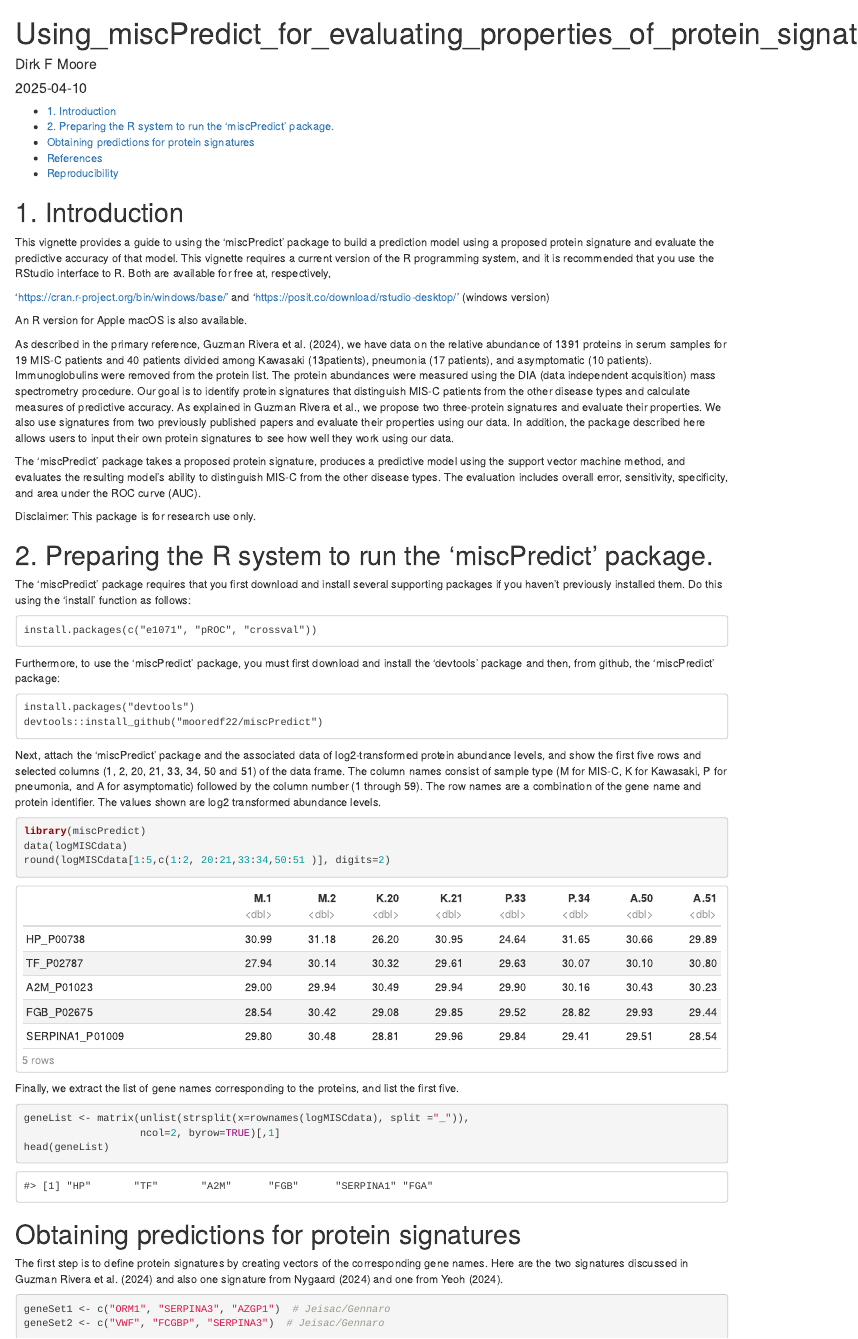
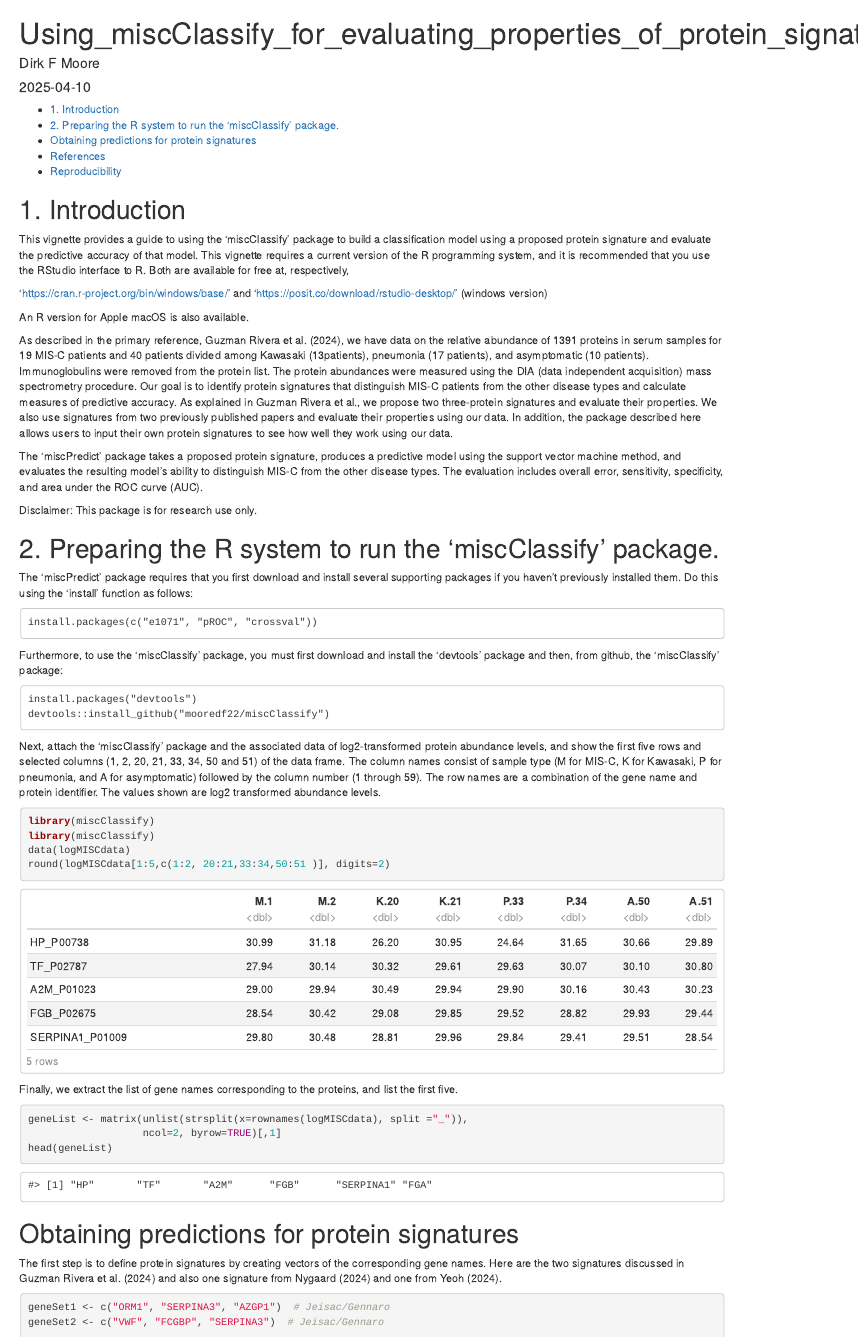
Before and after one commit to mooredf22/miscClassify, an R Markdown document (vignettes/miscClassifyVignette.Rmd): the page in a window 1100 px wide, from its top. Rendered offline with R 4.5, knitr and Pandoc, with nearby package versions; some code elsewhere in the file could not run offline.

Commit message:
update conversion of "prediction" to "classification"

````diff
--- a/vignettes/miscPredictVignette.Rmd
+++ b/vignettes/miscClassifyVignette.Rmd
@@ -1,5 +1,5 @@
 ---
-title: "Using_miscPredict_for_evaluating_properties_of_protein_signatures"
+title: "Using_miscClassify_for_evaluating_properties_of_protein_signatures"
 author: "Dirk F Moore"
 date: "`r Sys.Date()`"
 output:
@@ -11,7 +11,7 @@ output:
   pdf_document:
     toc: true
 vignette: |
-  %\VignetteIndexEntry{Using_miscPredict_for_evaluating_properties_of_protein_signatures}
+  %\VignetteIndexEntry{Using_miscClassify_for_evaluating_properties_of_protein_signatures}
   %\VignetteEngine{knitr::rmarkdown}
 ---
 
@@ -36,8 +36,8 @@ knitr::opts_chunk$set(
 
 # 1. Introduction
 
-This vignette provides a guide to using the 'miscPredict' package to
-build a prediction model using a proposed protein signature and evaluate the
+This vignette provides a guide to using the 'miscClassify' package to
+build a classification model using a proposed protein signature and evaluate the
 predictive accuracy of that model. This vignette requires
 a current version of the R programming system, and it is recommended
 that you use the RStudio interface to R. Both are available for free at,
@@ -73,7 +73,7 @@ includes overall error, sensitivity, specificity, and area under the ROC curve
 
 Disclaimer: This package is for research use only.
 
-# 2. Preparing the R system to run the 'miscPredict' package.
+# 2. Preparing the R system to run the 'miscClassify' package.
 The 'miscPredict' package requires that you first download and
 install several supporting
 packages if you haven't previously installed them. Do this using the
@@ -83,16 +83,16 @@ packages if you haven't previously installed them. Do this using the
 install.packages(c("e1071", "pROC", "crossval"))
 ```
 
-Furthermore, to use the 'miscPredict' package, you must first download
+Furthermore, to use the 'miscClassify' package, you must first download
 and install the
-'devtools' package and then, from github, the 'miscPredict' package:
+'devtools' package and then, from github, the 'miscClassify' package:
 
 ```
 install.packages("devtools")
-devtools::install_github("mooredf22/miscPredict")
+devtools::install_github("mooredf22/miscClassify")
 ```
 
-Next, attach the 'miscPredict' package and the associated data of
+Next, attach the 'miscClassify' package and the associated data of
 log2-transformed protein abundance levels, and show the first five
 rows and selected columns (1, 2, 20, 21, 33, 34, 50 and 51) of the data frame.
 The column names consist of sample type
@@ -103,7 +103,8 @@ The values shown
 are log2 transformed abundance levels.
 
 ```{r, echo=TRUE}
-library(miscPredict)
+library(miscClassify)
+library(miscClassify)
 data(logMISCdata)
 round(logMISCdata[1:5,c(1:2, 20:21,33:34,50:51 )], digits=2)
 ```
````
Also changed, not shown: vignettes/miscClassifyVignette.Rmd (2 more changed lines), 4 other files.
